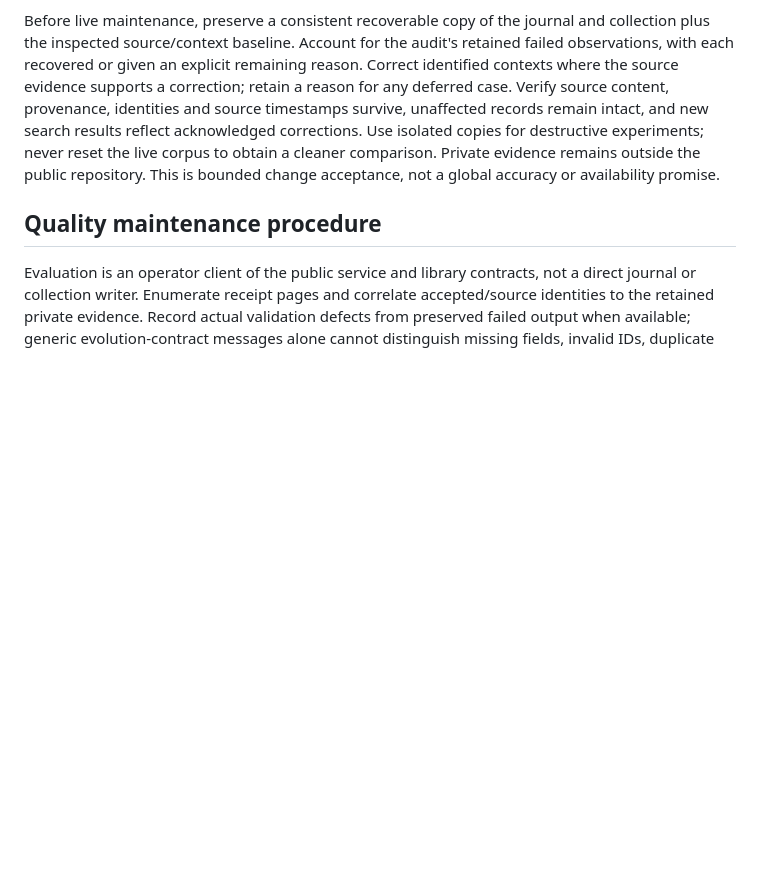
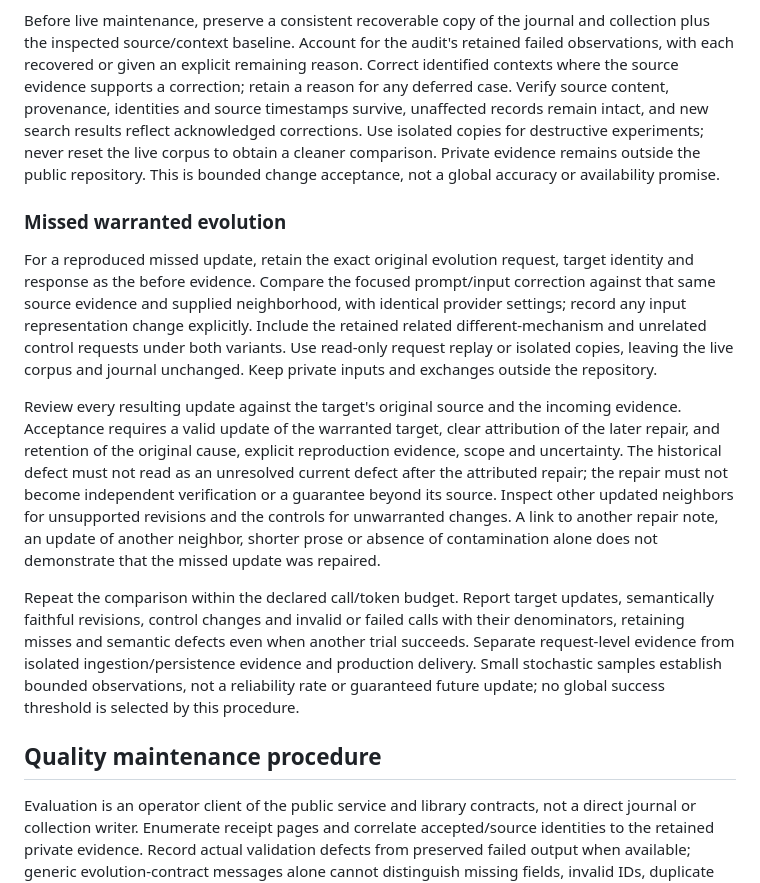
Before and after one commit to saintiago/agentic-memory, a Markdown page: docs/evaluation.md, the part around the change. Drawn GitHub-style; blank space fills up the shorter version.

Commit message:
Retain authored preparation content for evaluation

```diff
--- a/docs/evaluation.md
+++ b/docs/evaluation.md
@@ -181,6 +181,31 @@ search results reflect acknowledged corrections. Use isolated copies for destruc
 never reset the live corpus to obtain a cleaner comparison. Private evidence remains outside the
 public repository. This is bounded change acceptance, not a global accuracy or availability promise.
 
+### Missed warranted evolution
+
+For a reproduced missed update, retain the exact original evolution request, target identity and
+response as the before evidence. Compare the focused prompt/input correction against that same
+source evidence and supplied neighborhood, with identical provider settings; record any input
+representation change explicitly. Include the retained related different-mechanism and unrelated
+control requests under both variants. Use read-only request replay or isolated copies, leaving the
+live corpus and journal unchanged. Keep private inputs and exchanges outside the repository.
+
+Review every resulting update against the target's original source and the incoming evidence.
+Acceptance requires a valid update of the warranted target, clear attribution of the later repair,
+and retention of the original cause, explicit reproduction evidence, scope and uncertainty. The
+historical defect must not read as an unresolved current defect after the attributed repair;
+the repair must not become independent verification or a guarantee beyond its source. Inspect other
+updated neighbors for unsupported revisions and the controls for unwarranted changes. A link to
+another repair note, an update of another neighbor, shorter prose or absence of contamination alone
+does not demonstrate that the missed update was repaired.
+
+Repeat the comparison within the declared call/token budget. Report target updates, semantically
+faithful revisions, control changes and invalid or failed calls with their denominators, retaining
+misses and semantic defects even when another trial succeeds. Separate request-level evidence from
+isolated ingestion/persistence evidence and production delivery. Small stochastic samples establish
+bounded observations, not a reliability rate or guaranteed future update; no global success threshold
+is selected by this procedure.
+
 ## Quality maintenance procedure
 
 Evaluation is an operator client of the public service and library contracts, not a direct journal
```
Also changed, not shown: docs/memory-quality-requirements.md (+25 -13 lines).
